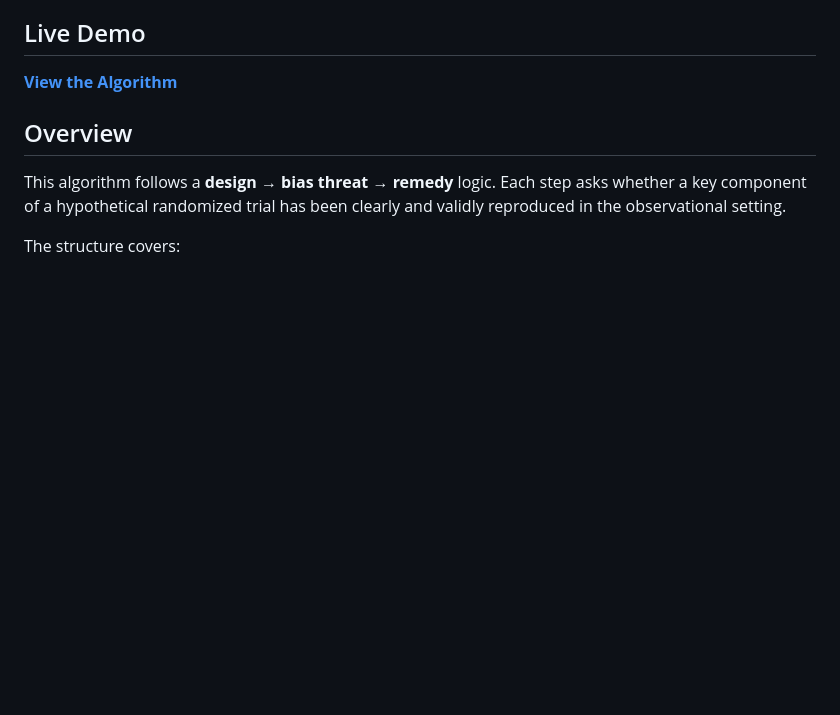
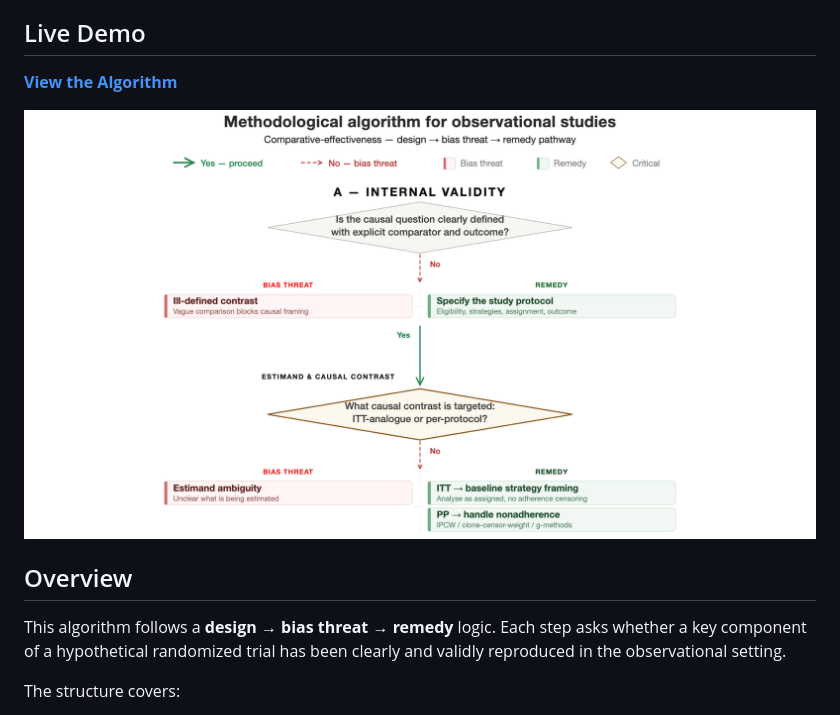
Before and after one commit to ihtanboga/bias-assessment-algorithm, a Markdown page: README.md, the part around the change. Drawn GitHub-style; pictures changed too: preview.png (added); blank space fills up the shorter version.

Commit message:
Add algorithm preview image to README

```diff
--- a/README.md
+++ b/README.md
@@ -5,6 +5,8 @@ An interactive, structured algorithm for evaluating methodological bias in obser
 ## Live Demo
 
 **[View the Algorithm](https://ihtanboga.github.io/bias-assessment-algorithm/)**
+
+![Algorithm Preview](preview.png)
 
 ## Overview
 
```
